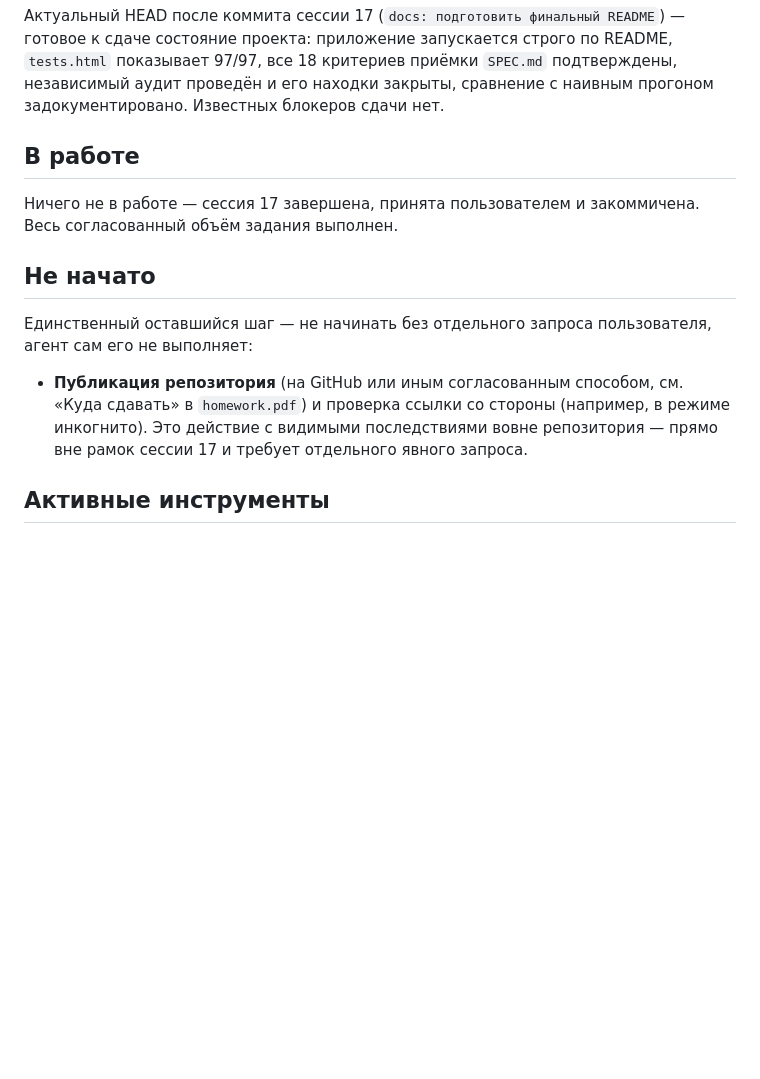
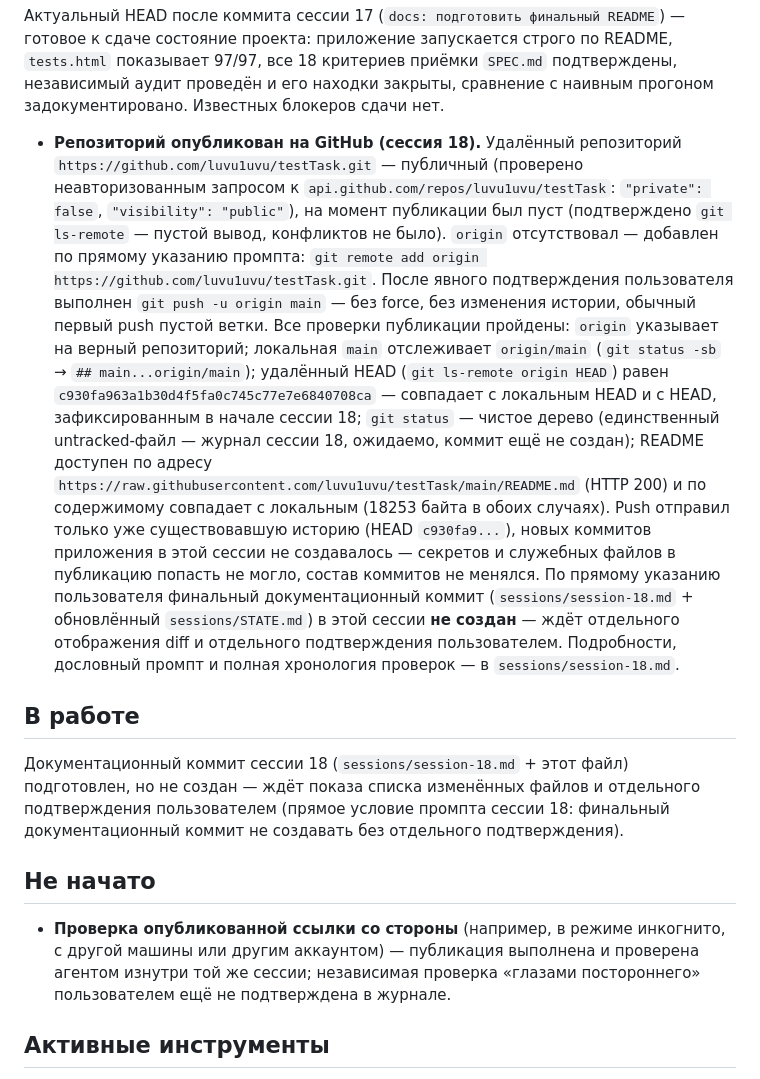
Before and after one commit to luvu1uvu/testTask, a Markdown page: sessions/STATE.md, the part around one of its changes. GitHub-like rendering; blank space fills up the shorter version.

Commit message:
docs: опубликовать репозиторий на GitHub

```diff
--- a/sessions/STATE.md
+++ b/sessions/STATE.md
@@ -625,22 +625,49 @@ README`) — готовое к сдаче состояние проекта: п
 `SPEC.md` подтверждены, независимый аудит проведён и его находки закрыты,
 сравнение с наивным прогоном задокументировано. Известных блокеров сдачи
 нет.
+- **Репозиторий опубликован на GitHub (сессия 18).** Удалённый репозиторий
+  `https://github.com/luvu1uvu/testTask.git` — публичный (проверено
+  неавторизованным запросом к `api.github.com/repos/luvu1uvu/testTask`:
+  `"private": false`, `"visibility": "public"`), на момент публикации был
+  пуст (подтверждено `git ls-remote` — пустой вывод, конфликтов не было).
+  `origin` отсутствовал — добавлен по прямому указанию промпта: `git
+  remote add origin https://github.com/luvu1uvu/testTask.git`. После
+  явного подтверждения пользователя выполнен `git push -u origin main` —
+  без force, без изменения истории, обычный первый push пустой ветки.
+  Все проверки публикации пройдены: `origin` указывает на верный
+  репозиторий; локальная `main` отслеживает `origin/main`
+  (`git status -sb` → `## main...origin/main`); удалённый HEAD (`git
+  ls-remote origin HEAD`) равен `c930fa963a1b30d4f5fa0c745c77e7e6840708ca`
+  — совпадает с локальным HEAD и с HEAD, зафиксированным в начале сессии
+  18; `git status` — чистое дерево (единственный untracked-файл — журнал
+  сессии 18, ожидаемо, коммит ещё не создан); README доступен по адресу
+  `https://raw.githubusercontent.com/luvu1uvu/testTask/main/README.md`
+  (HTTP 200) и по содержимому совпадает с локальным (18253 байта в обоих
+  случаях). Push отправил только уже существовавшую историю (HEAD
+  `c930fa9...`), новых коммитов приложения в этой сессии не создавалось —
+  секретов и служебных файлов в публикацию попасть не могло, состав
+  коммитов не менялся. По прямому указанию пользователя финальный
+  документационный коммит (`sessions/session-18.md` + обновлённый
+  `sessions/STATE.md`) в этой сессии **не создан** — ждёт отдельного
+  отображения diff и отдельного подтверждения пользователем. Подробности,
+  дословный промпт и полная хронология проверок — в
+  `sessions/session-18.md`.
 
 ## В работе
 
-Ничего не в работе — сессия 17 завершена, принята пользователем и
-закоммичена. Весь согласованный объём задания выполнен.
+Документационный коммит сессии 18 (`sessions/session-18.md` + этот файл)
+подготовлен, но не создан — ждёт показа списка изменённых файлов и
+отдельного подтверждения пользователем (прямое условие промпта сессии
+18: финальный документационный коммит не создавать без отдельного
+подтверждения).
 
 ## Не начато
 
-Единственный оставшийся шаг — не начинать без отдельного запроса
-пользователя, агент сам его не выполняет:
-
-- **Публикация репозитория** (на GitHub или иным согласованным способом,
-  см. «Куда сдавать» в `homework.pdf`) и проверка ссылки со стороны
-  (например, в режиме инкогнито). Это действие с видимыми последствиями
-  вовне репозитория — прямо вне рамок сессии 17 и требует отдельного
-  явного запроса.
+- **Проверка опубликованной ссылки со стороны** (например, в режиме
+  инкогнито, с другой машины или другим аккаунтом) — публикация
+  выполнена и проверена агентом изнутри той же сессии; независимая
+  проверка «глазами постороннего» пользователем ещё не подтверждена в
+  журнале.
 
 ## Активные инструменты
 
```
Also changed, not shown: other parts of sessions/STATE.md (+1 -1 lines), sessions/session-18.md (added, +197 -0 lines).
